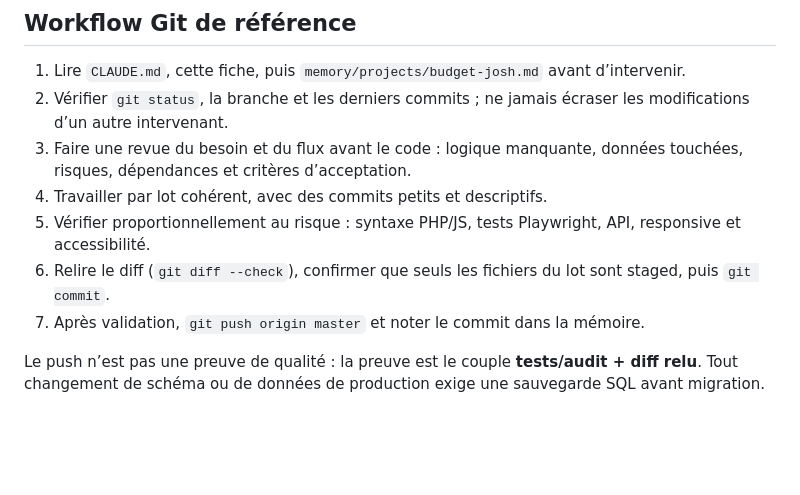
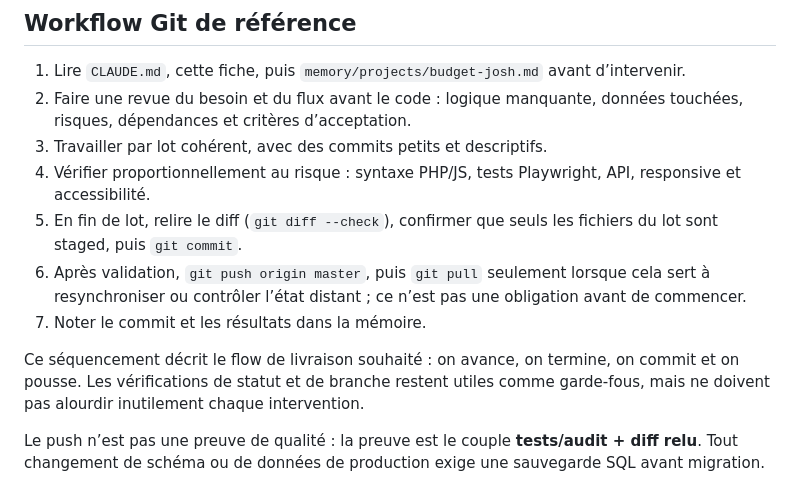
Before and after one commit to JoshSteven/buget-josh, a Markdown page: memory/PROJECT_STATUS.md, the part around the change. Rendered like a GitHub page; blank space fills up the shorter version.

Commit message:
Clarifier le flow Git de livraison

```diff
--- a/memory/PROJECT_STATUS.md
+++ b/memory/PROJECT_STATUS.md
@@ -11,12 +11,14 @@ Le dépôt local est `D:\laragon\www\buget-josh`. Le dépôt GitHub est `JoshSte
 ## Workflow Git de référence
 
 1. Lire `CLAUDE.md`, cette fiche, puis `memory/projects/budget-josh.md` avant d’intervenir.
-2. Vérifier `git status`, la branche et les derniers commits ; ne jamais écraser les modifications d’un autre intervenant.
-3. Faire une revue du besoin et du flux avant le code : logique manquante, données touchées, risques, dépendances et critères d’acceptation.
-4. Travailler par lot cohérent, avec des commits petits et descriptifs.
-5. Vérifier proportionnellement au risque : syntaxe PHP/JS, tests Playwright, API, responsive et accessibilité.
-6. Relire le diff (`git diff --check`), confirmer que seuls les fichiers du lot sont staged, puis `git commit`.
-7. Après validation, `git push origin master` et noter le commit dans la mémoire.
+2. Faire une revue du besoin et du flux avant le code : logique manquante, données touchées, risques, dépendances et critères d’acceptation.
+3. Travailler par lot cohérent, avec des commits petits et descriptifs.
+4. Vérifier proportionnellement au risque : syntaxe PHP/JS, tests Playwright, API, responsive et accessibilité.
+5. En fin de lot, relire le diff (`git diff --check`), confirmer que seuls les fichiers du lot sont staged, puis `git commit`.
+6. Après validation, `git push origin master`, puis `git pull` seulement lorsque cela sert à resynchroniser ou contrôler l’état distant ; ce n’est pas une obligation avant de commencer.
+7. Noter le commit et les résultats dans la mémoire.
+
+Ce séquencement décrit le flow de livraison souhaité : on avance, on termine, on commit et on pousse. Les vérifications de statut et de branche restent utiles comme garde-fous, mais ne doivent pas alourdir inutilement chaque intervention.
 
 Le push n’est pas une preuve de qualité : la preuve est le couple **tests/audit + diff relu**. Tout changement de schéma ou de données de production exige une sauvegarde SQL avant migration.
 
```
Also changed, not shown: CLAUDE.md (+1 -1 lines), memory/projects/budget-josh.md (+1 -1 lines).
